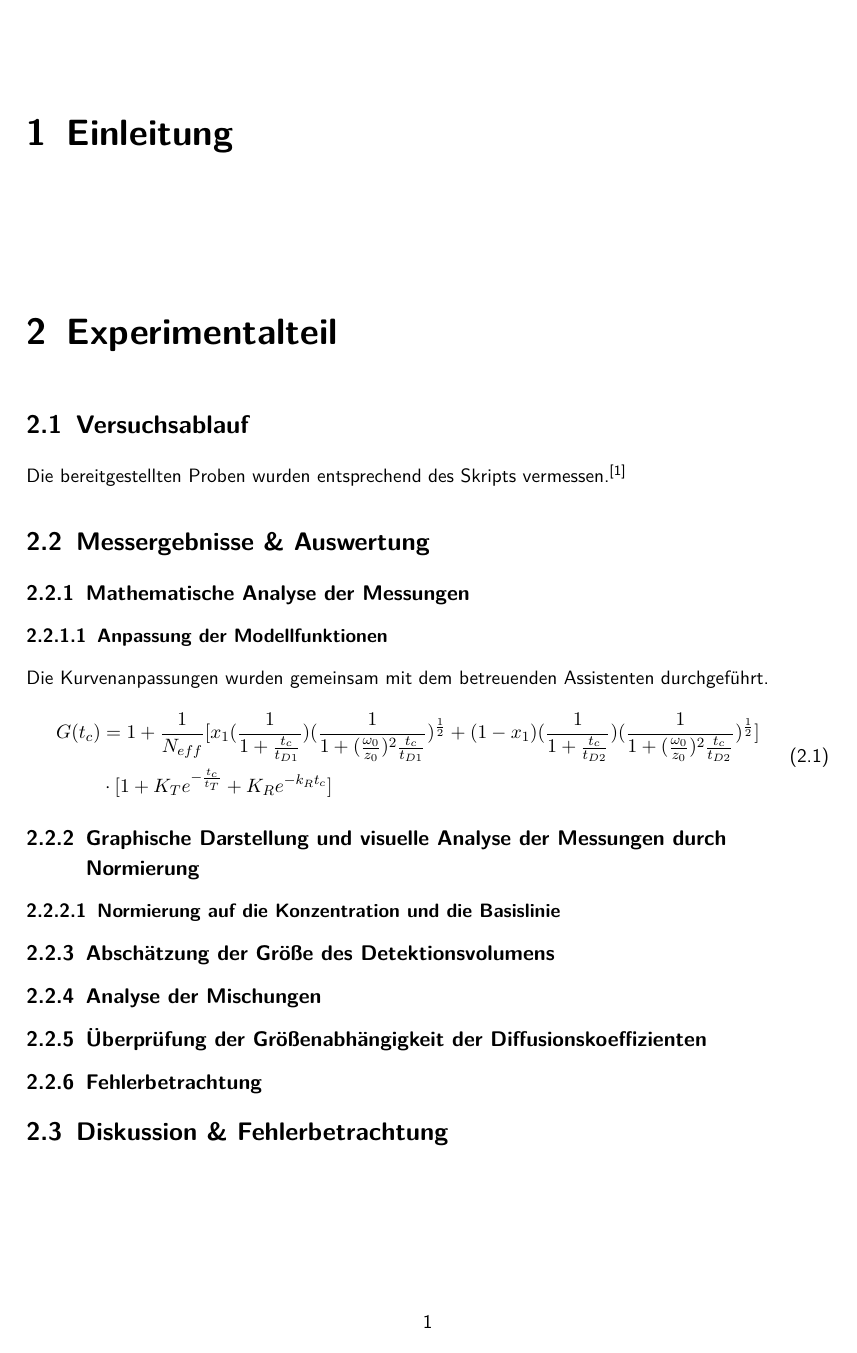
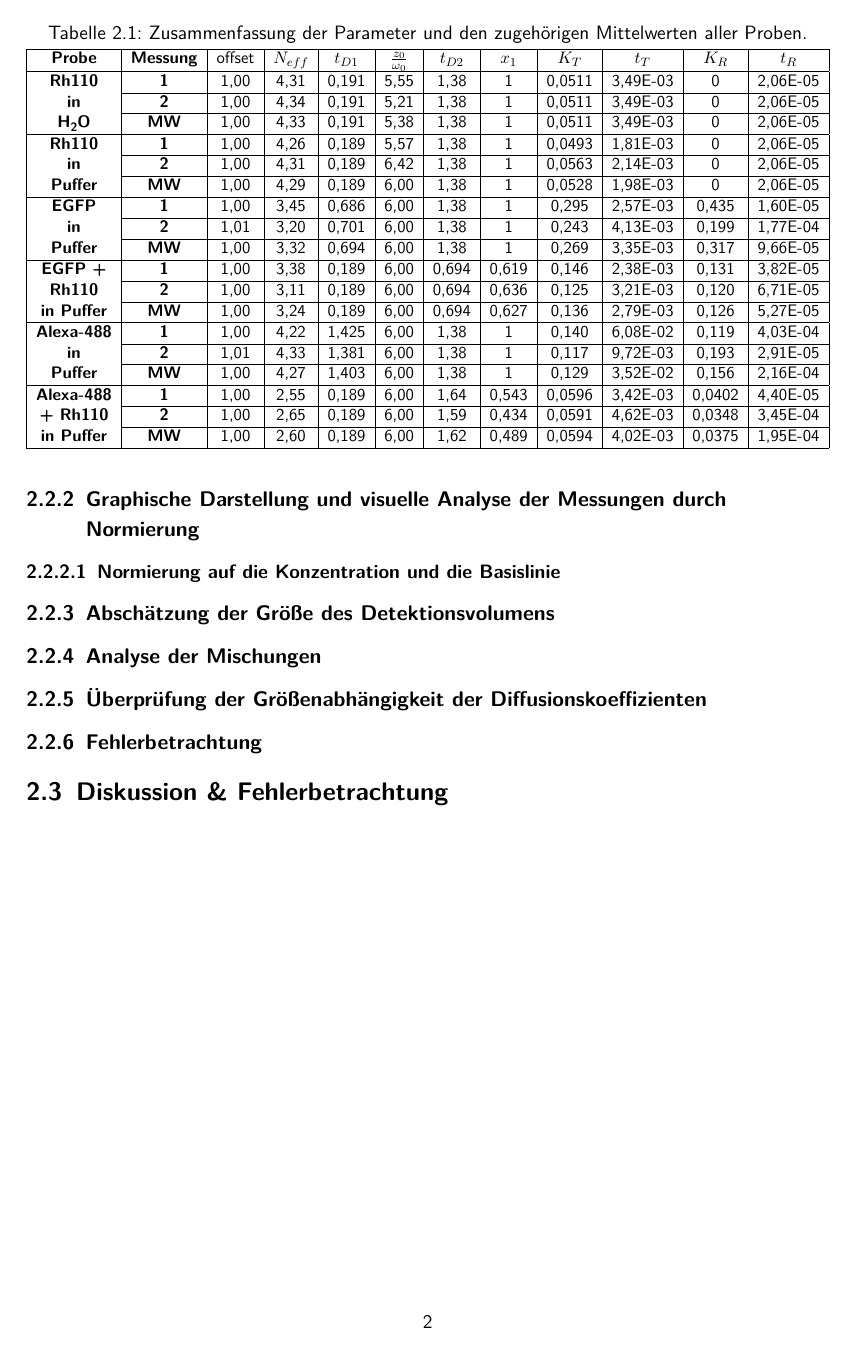
Before and after one commit to 09lena01/SMKS-P_N, a LaTeX document (SMKS-P_FCS_Aßmann.tex): page 3 of 4 before the commit and page 4 of 5 after it. Compiled offline with pdfLaTeX.

Commit message:
Parameters inserted

```diff
--- a/SMKS-P_FCS_Aßmann.tex
+++ b/SMKS-P_FCS_Aßmann.tex
@@ -94,10 +94,36 @@
 	durchgeführt.
 	\begin{equation}
 	\begin{split}
-		G(t_c)&=1+\frac{1}{N_{eff}}[x_1(\frac{1}{1+\frac{t_c}{t_{D1}}})(\frac{1}{1+(\frac{\omega_0}{z_0})^2\frac{t_c}{t_{D1}}})^{\frac{1}{2}}+(1-x_1)(\frac{1}{1+\frac{t_c}{t_{D2}}})(\frac{1}{1+(\frac{\omega_0}{z_0})^2\frac{t_c}{t_{D2}}})^{\frac{1}{2}}]\\
-		&\cdot[1+K_Te^{-\frac{t_c}{t_T}}+K_Re^{-k_Rt_c}]
+		G(t_c)&=1+\frac{1}{N_{eff}}\biggl[x_1\biggl(\frac{1}{1+\frac{t_c}{t_{D1}}}\biggr)\biggl(\frac{1}{1+(\frac{\omega_0}{z_0})^2\frac{t_c}{t_{D1}}}\biggr)^{\frac{1}{2}}+(1-x_1)\biggl(\frac{1}{1+\frac{t_c}{t_{D2}}}\biggr)\biggl(\frac{1}{1+(\frac{\omega_0}{z_0})^2\frac{t_c}{t_{D2}}}\biggr)^{\frac{1}{2}}\biggr]\\
+		&\cdot\biggl[1+K_Te^{-\frac{t_c}{t_T}}+K_Re^{-k_Rt_c}\biggr]
 	\end{split}
 	\end{equation}
+	\begin{table}[H]
+		\caption{Zusammenfassung der Parameter und den zugehörigen Mittelwerten aller Proben.}
+		\label{tab:Parameter}
+		\resizebox{\textwidth}{!}{\begin{tabular}{|c|c|c|c|c|c|c|c|c|l|c|l|}
+				\hline
+				\textbf{Probe} & \textbf{Messung} & offset & \textbf{$N_{eff}$} & \textbf{$t_{D1}$} & \textbf{$\frac{z_0}{\omega_0}$} & \textbf{$t_{D2}$} & \textbf{$x_1$} & \textbf{$K_T$} & \multicolumn{1}{c|}{\textbf{$t_T$}} & \textbf{$K_R$} & \multicolumn{1}{c|}{\textbf{$t_R$}} \\ \hline
+				\multirow{3}{*}{\textbf{\begin{tabular}[c]{@{}c@{}}Rh110\\ in \\ \ch{H2O}\end{tabular}}} & \textbf{1} & 1,00 & 4,31 & 0,191 & 5,55 & 1,38 & 1 & 0,0511 & 3,49E-03 & 0 & 2,06E-05 \\ \cline{2-12}
+				& \textbf{2} & 1,00 & 4,34 & 0,191 & 5,21 & 1,38 & 1 & 0,0511 & 3,49E-03 & 0 & 2,06E-05 \\ \cline{2-12}
+				& \textbf{MW} & 1,00 & 4,33 & 0,191 & 5,38 & 1,38 & 1 & 0,0511 & 3,49E-03 & 0 & 2,06E-05 \\ \hline
+				\multirow{3}{*}{\textbf{\begin{tabular}[c]{@{}c@{}}Rh110\\ in \\ Puffer\end{tabular}}} & \textbf{1} & 1,00 & 4,26 & 0,189 & 5,57 & 1,38 & 1 & 0,0493 & 1,81E-03 & 0 & 2,06E-05 \\ \cline{2-12}
+				& \textbf{2} & 1,00 & 4,31 & 0,189 & 6,42 & 1,38 & 1 & 0,0563 & 2,14E-03 & 0 & 2,06E-05 \\ \cline{2-12}
+				& \textbf{MW} & 1,00 & 4,29 & 0,189 & 6,00 & 1,38 & 1 & 0,0528 & 1,98E-03 & 0 & 2,06E-05 \\ \hline
+				\multirow{3}{*}{\textbf{\begin{tabular}[c]{@{}c@{}}EGFP\\ in\\ Puffer\end{tabular}}} & \textbf{1} & 1,00 & 3,45 & 0,686 & 6,00 & 1,38 & 1 & 0,295 & 2,57E-03 & 0,435 & 1,60E-05 \\ \cline{2-12}
+				& \textbf{2} & 1,01 & 3,20 & 0,701 & 6,00 & 1,38 & 1 & 0,243 & 4,13E-03 & 0,199 & 1,77E-04 \\ \cline{2-12}
+				& \textbf{MW} & 1,00 & 3,32 & 0,694 & 6,00 & 1,38 & 1 & 0,269 & 3,35E-03 & 0,317 & 9,66E-05 \\ \hline
+				\multirow{3}{*}{\textbf{\begin{tabular}[c]{@{}c@{}}EGFP +\\ Rh110\\ in Puffer\end{tabular}}} & \textbf{1} & 1,00 & 3,38 & 0,189 & 6,00 & 0,694 & 0,619 & 0,146 & 2,38E-03 & 0,131 & 3,82E-05 \\ \cline{2-12}
+				& \textbf{2} & 1,00 & 3,11 & 0,189 & 6,00 & 0,694 & 0,636 & 0,125 & 3,21E-03 & 0,120 & 6,71E-05 \\ \cline{2-12}
+				& \textbf{MW} & 1,00 & 3,24 & 0,189 & 6,00 & 0,694 & 0,627 & 0,136 & 2,79E-03 & 0,126 & 5,27E-05 \\ \hline
+				\multirow{3}{*}{\textbf{\begin{tabular}[c]{@{}c@{}}Alexa-488\\ in \\ Puffer\end{tabular}}} & \textbf{1} & 1,00 & 4,22 & 1,425 & 6,00 & 1,38 & 1 & 0,140 & 6,08E-02 & 0,119 & 4,03E-04 \\ \cline{2-12}
+				& \textbf{2} & 1,01 & 4,33 & 1,381 & 6,00 & 1,38 & 1 & 0,117 & 9,72E-03 & 0,193 & 2,91E-05 \\ \cline{2-12}
+				& \textbf{MW} & 1,00 & 4,27 & 1,403 & 6,00 & 1,38 & 1 & 0,129 & 3,52E-02 & 0,156 & 2,16E-04 \\ \hline
+				\multirow{3}{*}{\textbf{\begin{tabular}[c]{@{}c@{}}Alexa-488\\ + Rh110\\ in Puffer\end{tabular}}} & \textbf{1} & 1,00 & 2,55 & 0,189 & 6,00 & 1,64 & 0,543 & 0,0596 & 3,42E-03 & 0,0402 & 4,40E-05 \\ \cline{2-12}
+				& \textbf{2} & 1,00 & 2,65 & 0,189 & 6,00 & 1,59 & 0,434 & 0,0591 & 4,62E-03 & 0,0348 & 3,45E-04 \\ \cline{2-12}
+				& \textbf{MW} & 1,00 & 2,60 & 0,189 & 6,00 & 1,62 & 0,489 & 0,0594 & 4,02E-03 & 0,0375 & 1,95E-04 \\ \hline
+		\end{tabular}}
+	\end{table}
 	\subsection{Graphische Darstellung und visuelle Analyse der Messungen durch Normierung}
 	\subsubsection{Normierung auf die Konzentration und die Basislinie}
 	\subsection{Abschätzung der Größe des Detektionsvolumens}
```
Also changed, not shown: SMKS-P_FCS_Aßmann.pdf.
